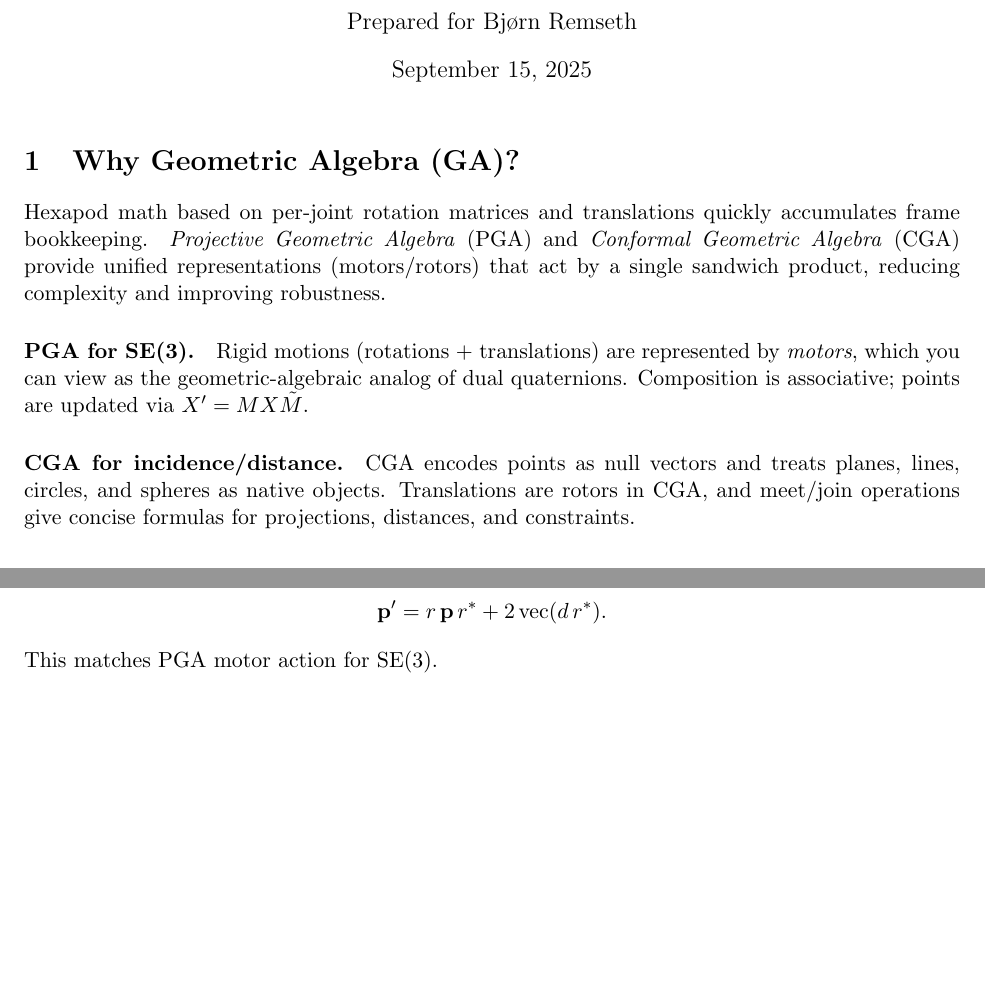
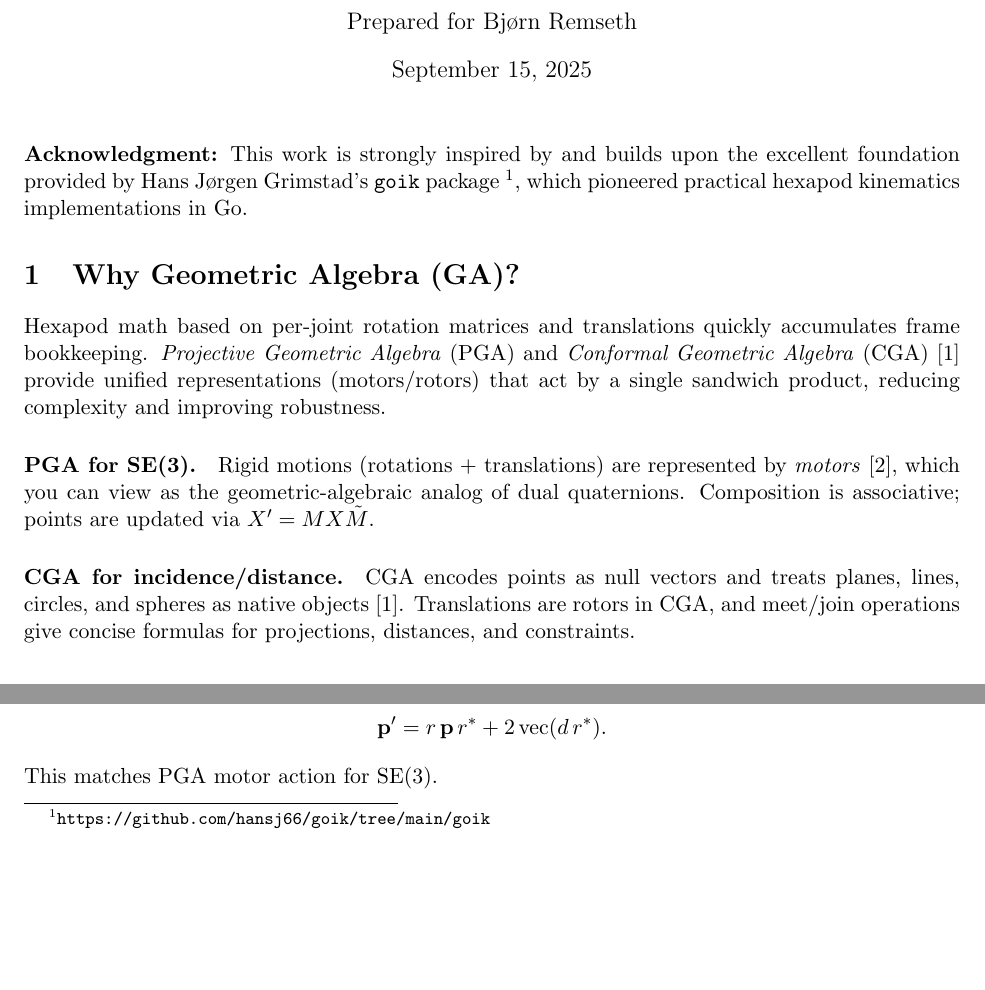
Before and after one commit to la3lma/goik-ga, a LaTeX document (docs/main.tex): two parts of page 1 of 2 before the commit and two parts of page 1 of 3 after it, joined at a grey line, cut so that both start at the same text, the shorter picture padded with empty space. Compiled offline with pdfLaTeX.

Commit message:
Add citations and references to LaTeX document with Hans Jørgen Grimstad acknowledgment
Co-authored-by: la3lma <350418+la3lma@users.noreply.github.com>

```diff
--- a/docs/main.tex
+++ b/docs/main.tex
@@ -11,15 +11,17 @@
 \begin{document}
 \maketitle
 
+\noindent\textbf{Acknowledgment:} This work is strongly inspired by and builds upon the excellent foundation provided by Hans Jørgen Grimstad's \texttt{goik} package~\footnote{\url{https://github.com/hansj66/goik/tree/main/goik}}, which pioneered practical hexapod kinematics implementations in Go.
+
 \section{Why Geometric Algebra (GA)?}
 Hexapod math based on per-joint rotation matrices and translations quickly accumulates frame bookkeeping.
-\emph{Projective Geometric Algebra} (PGA) and \emph{Conformal Geometric Algebra} (CGA) provide unified representations (motors/rotors) that act by a single sandwich product, reducing complexity and improving robustness.
+\emph{Projective Geometric Algebra} (PGA) and \emph{Conformal Geometric Algebra} (CGA)~\cite{dorst2009gacs} provide unified representations (motors/rotors) that act by a single sandwich product, reducing complexity and improving robustness.
 
 \paragraph{PGA for SE(3).}
-Rigid motions (rotations + translations) are represented by \emph{motors}, which you can view as the geometric-algebraic analog of dual quaternions. Composition is associative; points are updated via $X' = M X \tilde{M}$.
+Rigid motions (rotations + translations) are represented by \emph{motors}~\cite{gunn2011pga}, which you can view as the geometric-algebraic analog of dual quaternions. Composition is associative; points are updated via $X' = M X \tilde{M}$.
 
 \paragraph{CGA for incidence/distance.}
-CGA encodes points as null vectors and treats planes, lines, circles, and spheres as native objects. Translations are rotors in CGA, and meet/join operations give concise formulas for projections, distances, and constraints.
+CGA encodes points as null vectors and treats planes, lines, circles, and spheres as native objects~\cite{dorst2009gacs}. Translations are rotors in CGA, and meet/join operations give concise formulas for projections, distances, and constraints.
 
 \section{Representations}
 \subsection{PGA (practical)}
```
Also changed, not shown: docs/main.bbl (deleted), docs/main.pdf, docs/main.tex (6 more changed lines), 6 other files.
